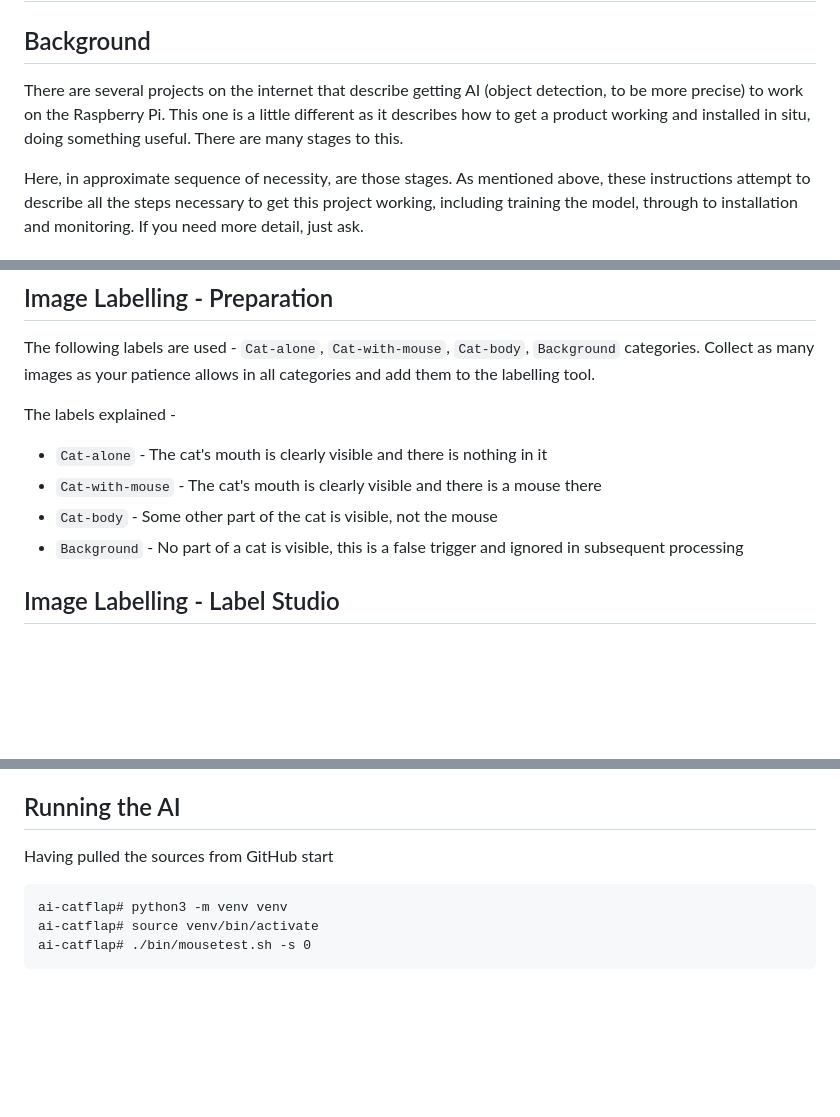
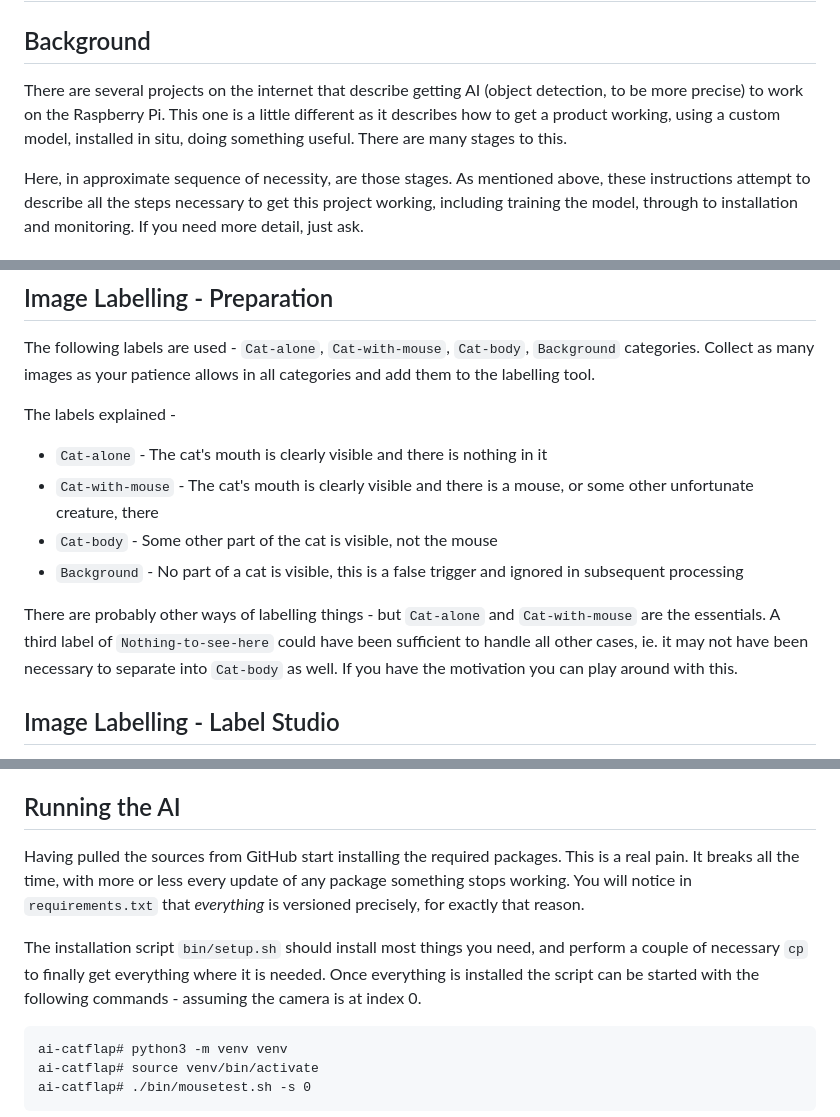
Before and after one commit to Charry2014/ai-catflap, a Markdown page: README.md, 3 parts joined by grey strips. Drawn GitHub-style; blank space fills up the shorter version.

````diff
--- a/README.md
+++ b/README.md
@@ -13,7 +13,7 @@ Given this situation we had to do something. Being a pragmatist the first step w
 
 # Getting Started
 ## Background
-There are several projects on the internet that describe getting AI (object detection, to be more precise) to work on the Raspberry Pi. This one is a little different as it describes how to get a product working and installed in situ, doing something useful. There are many stages to this.
+There are several projects on the internet that describe getting AI (object detection, to be more precise) to work on the Raspberry Pi. This one is a little different as it describes how to get a product working, using a custom model, installed in situ, doing something useful. There are many stages to this.
 
 Here, in approximate sequence of necessity, are those stages. As mentioned above, these instructions attempt to describe all the steps necessary to get this project working, including training the model, through to installation and monitoring. If you need more detail, just ask.
 
@@ -49,9 +49,11 @@ The following labels are used - `Cat-alone`, `Cat-with-mouse`, `Cat-body`, `Back
 
 The labels explained -
 * `Cat-alone` - The cat's mouth is clearly visible and there is nothing in it
-* `Cat-with-mouse` - The cat's mouth is clearly visible and there is a mouse there
+* `Cat-with-mouse` - The cat's mouth is clearly visible and there is a mouse, or some other unfortunate creature, there
 * `Cat-body` - Some other part of the cat is visible, not the mouse
 * `Background` - No part of a cat is visible, this is a false trigger and ignored in subsequent processing
+
+There are probably other ways of labelling things - but `Cat-alone` and `Cat-with-mouse` are the essentials. A third label of `Nothing-to-see-here` could have been sufficient to handle all other cases, ie. it may not have been necessary to separate into `Cat-body` as well. If you have the motivation you can play around with this.
 
 ## Image Labelling - Label Studio
 
@@ -123,7 +127,9 @@ There is plenty of space inside the housing for the extra wires, and the hole dr
 
 ## Running the AI
 
-Having pulled the sources from GitHub start
+Having pulled the sources from GitHub start installing the required packages. This is a real pain. It breaks all the time, with more or less every update of any package something stops working. You will notice in `requirements.txt` that *everything* is versioned precisely, for exactly that reason.
+
+The installation script `bin/setup.sh` should install most things you need, and perform a couple of necessary `cp` to finally get everything where it is needed. Once everything is installed the script can be started with the following commands - assuming the camera is at index 0.
 
 ```
 ai-catflap# python3 -m venv venv
````
Also changed, not shown: other parts of README.md (+4 -2 lines).
